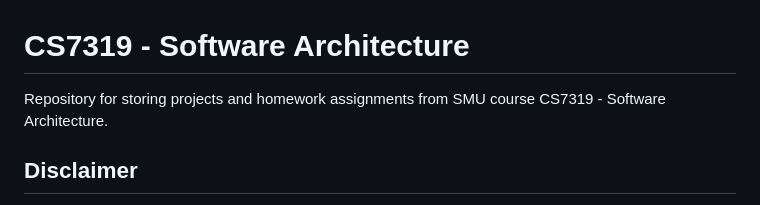
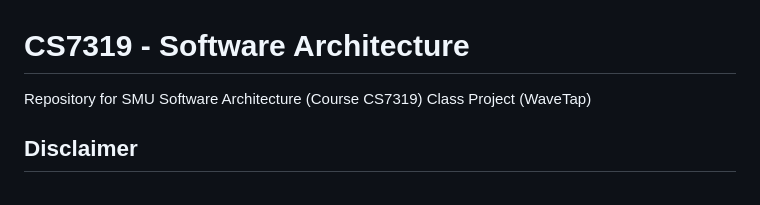
Before and after one commit to bwharris1125/WaveTap_SDR, a Markdown page: README.md, the part around the change. GitHub-like rendering.

Commit message:
Update project description in README.md

```diff
--- a/README.md
+++ b/README.md
@@ -1,6 +1,6 @@
 # CS7319 - Software Architecture
 
-Repository for storing projects and homework assignments from SMU course CS7319 - Software Architecture.
+Repository for SMU Software Architecture (Course CS7319) Class Project (WaveTap)
 
 ## Disclaimer
 
```
